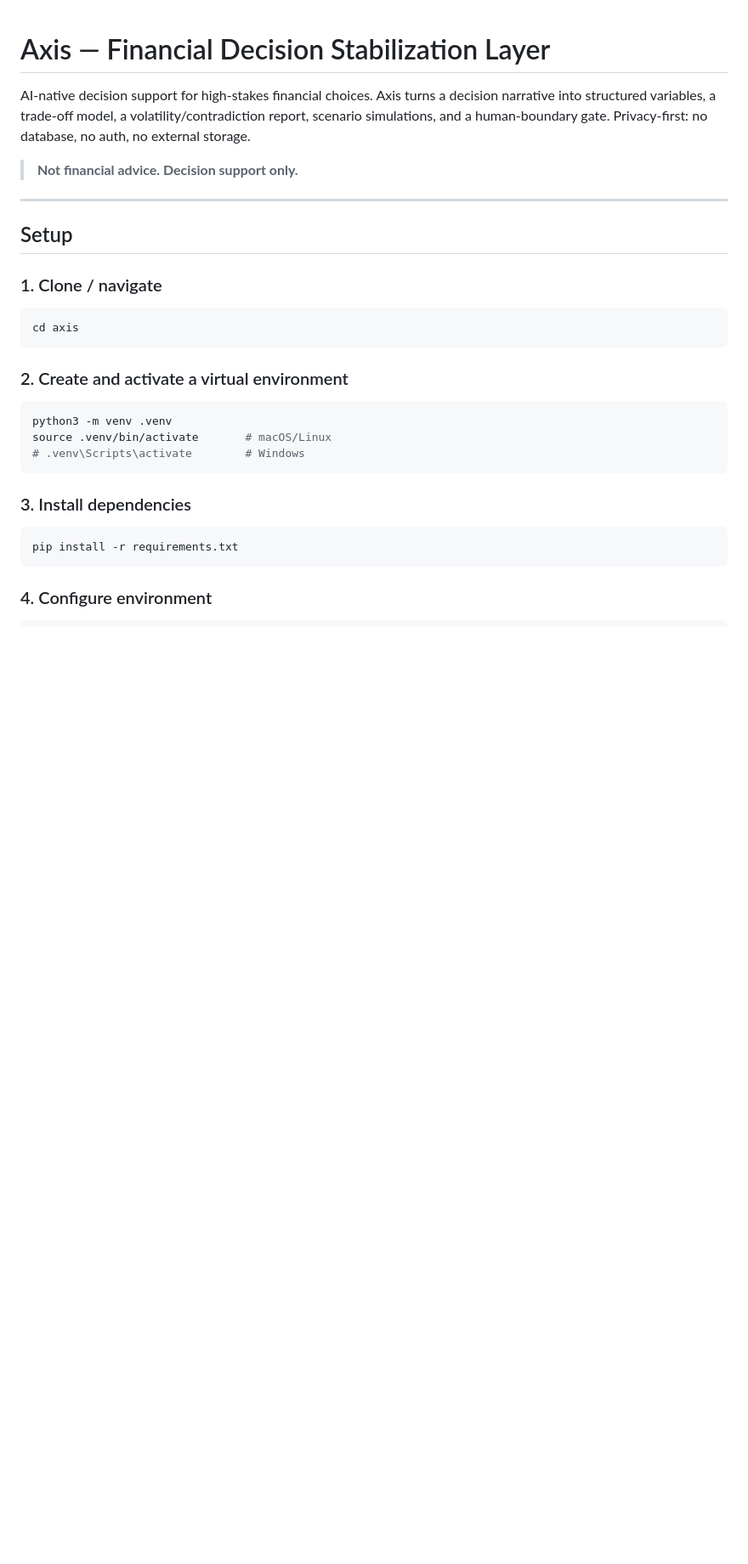
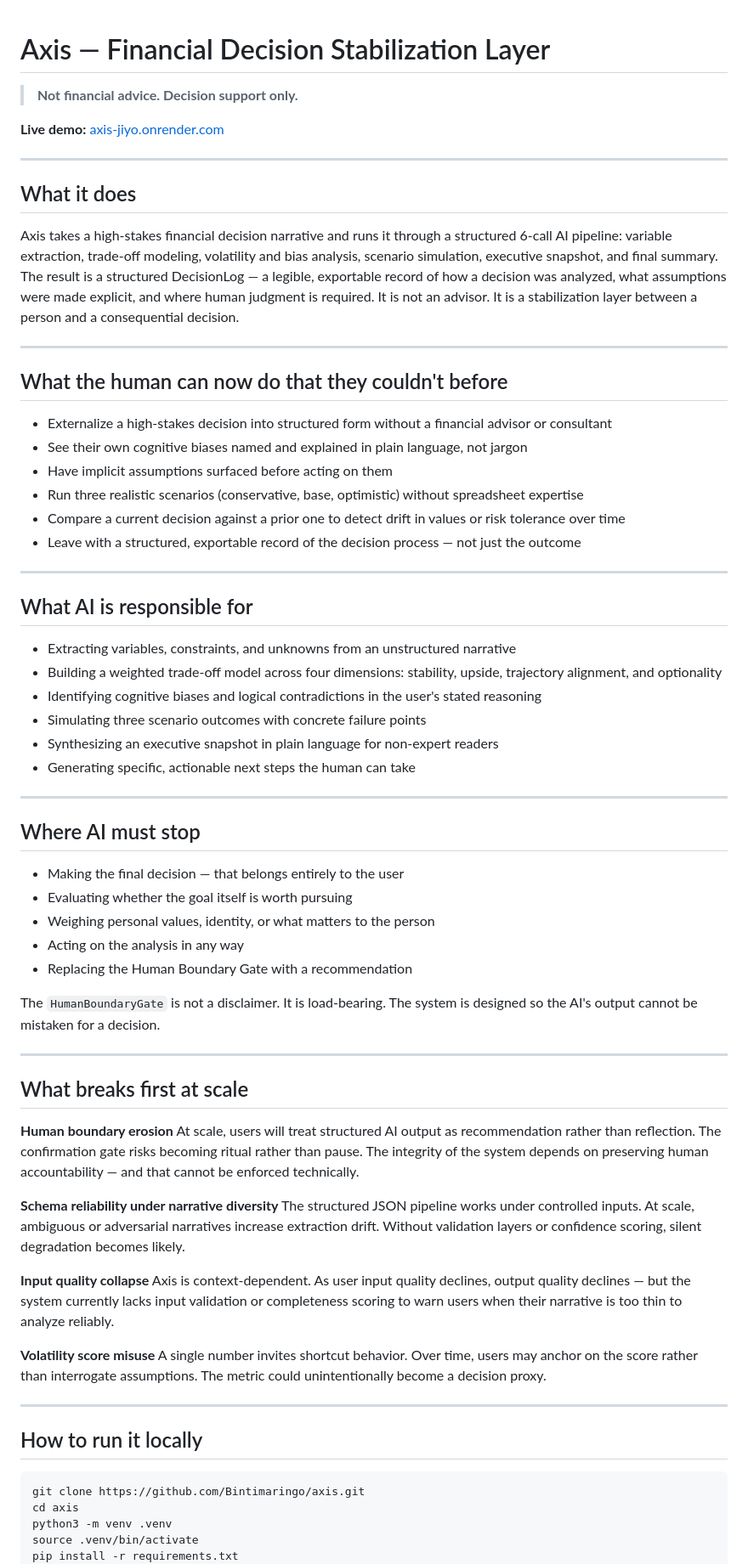
Before and after one commit to Bintimaringo/axis, a Markdown page: README.md, the part around one of its changes. Shown at 85% size. Rendered like a GitHub page; blank space fills up the shorter version.

Commit message:
Rewrite README as submission document

````diff
--- a/README.md
+++ b/README.md
@@ -1,34 +1,73 @@
 # Axis — Financial Decision Stabilization Layer
-
-AI-native decision support for high-stakes financial choices. Axis turns a decision narrative into structured variables, a trade-off model, a volatility/contradiction report, scenario simulations, and a human-boundary gate. Privacy-first: no database, no auth, no external storage.
 
 > **Not financial advice. Decision support only.**
 
+**Live demo:** [axis-jiyo.onrender.com](https://axis-jiyo.onrender.com)
+
 ---
 
-## Setup
+## What it does
 
-### 1. Clone / navigate
+Axis takes a high-stakes financial decision narrative and runs it through a structured 6-call AI pipeline: variable extraction, trade-off modeling, volatility and bias analysis, scenario simulation, executive snapshot, and final summary. The result is a structured DecisionLog — a legible, exportable record of how a decision was analyzed, what assumptions were made explicit, and where human judgment is required. It is not an advisor. It is a stabilization layer between a person and a consequential decision.
+
+---
+
+## What the human can now do that they couldn't before
+
+- Externalize a high-stakes decision into structured form without a financial advisor or consultant
+- See their own cognitive biases named and explained in plain language, not jargon
+- Have implicit assumptions surfaced before acting on them
+- Run three realistic scenarios (conservative, base, optimistic) without spreadsheet expertise
+- Compare a current decision against a prior one to detect drift in values or risk tolerance over time
+- Leave with a structured, exportable record of the decision process — not just the outcome
+
+---
+
+## What AI is responsible for
+
+- Extracting variables, constraints, and unknowns from an unstructured narrative
+- Building a weighted trade-off model across four dimensions: stability, upside, trajectory alignment, and optionality
+- Identifying cognitive biases and logical contradictions in the user's stated reasoning
+- Simulating three scenario outcomes with concrete failure points
+- Synthesizing an executive snapshot in plain language for non-expert readers
+- Generating specific, actionable next steps the human can take
+
+---
+
+## Where AI must stop
+
+- Making the final decision — that belongs entirely to the user
+- Evaluating whether the goal itself is worth pursuing
+- Weighing personal values, identity, or what matters to the person
+- Acting on the analysis in any way
+- Replacing the Human Boundary Gate with a recommendation
+
+The `HumanBoundaryGate` is not a disclaimer. It is load-bearing. The system is designed so the AI's output cannot be mistaken for a decision.
+
+---
+
+## What breaks first at scale
+
+**Human boundary erosion**
+At scale, users will treat structured AI output as recommendation rather than reflection. The confirmation gate risks becoming ritual rather than pause. The integrity of the system depends on preserving human accountability — and that cannot be enforced technically.
+
+**Schema reliability under narrative diversity**
+The structured JSON pipeline works under controlled inputs. At scale, ambiguous or adversarial narratives increase extraction drift. Without validation layers or confidence scoring, silent degradation becomes likely.
+
+**Input quality collapse**
+Axis is context-dependent. As user input quality declines, output quality declines — but the system currently lacks input validation or completeness scoring to warn users when their narrative is too thin to analyze reliably.
+
+**Volatility score misuse**
+A single number invites shortcut behavior. Over time, users may anchor on the score rather than interrogate assumptions. The metric could unintentionally become a decision proxy.
+
+---
+
+## How to run it locally
 
 ```bash
+git clone https://github.com/Bintimaringo/axis.git
 cd axis
-```
-
-### 2. Create and activate a virtual environment
-
-```bash
 python3 -m venv .venv
-source .venv/bin/activate       # macOS/Linux
-# .venv\Scripts\activate        # Windows
-```
-
-### 3. Install dependencies
-
-```bash
+source .venv/bin/activate
 pip install -r requirements.txt
-```
-
-### 4. Configure environment
-
-```bash
 cp .env.example .env
````
Also changed, not shown: other parts of README.md (+12 -63 lines).
